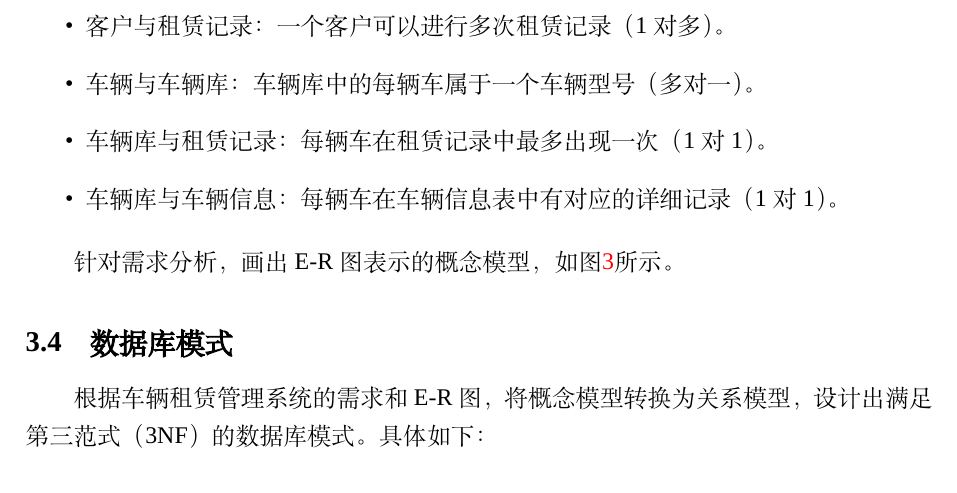
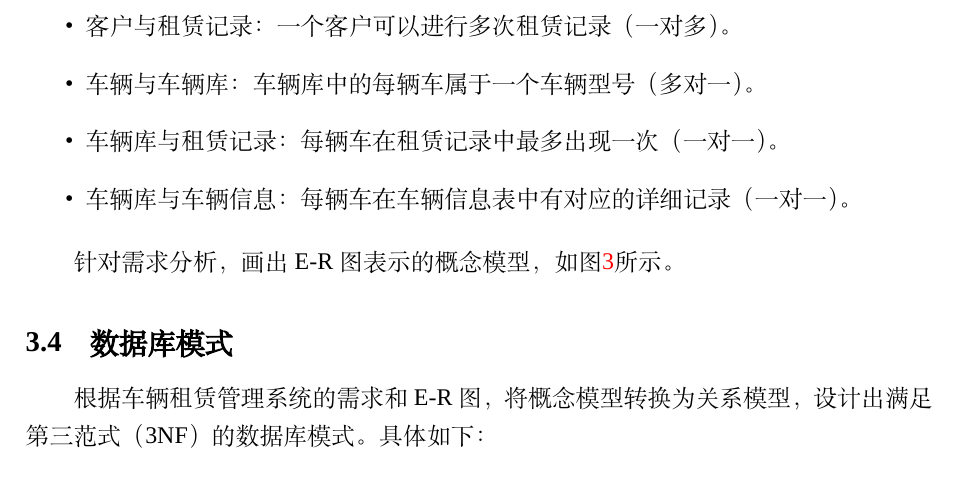
Before and after one commit to ljh6137/Park-database, a LaTeX document (paper/report.tex): part of page 7 of 11, cut so that both start at the same text. Compiled offline with XeLaTeX; a missing font is replaced by an installed copy or a similar font.

Commit message:
fix the paper

```diff
--- a/paper/report.tex
+++ b/paper/report.tex
@@ -266,16 +266,16 @@
 \subsubsection{实体之间的关系}
 \begin{itemize}
 \item 客户与租赁记录：
-一个客户可以进行多次租赁记录（1对多）。
+一个客户可以进行多次租赁记录（一对多）。
 
 \item 车辆与车辆库：
 车辆库中的每辆车属于一个车辆型号（多对一）。
 
 \item 车辆库与租赁记录：
-每辆车在租赁记录中最多出现一次（1对1）。
+每辆车在租赁记录中最多出现一次（一对一）。
 
 \item 车辆库与车辆信息：
-每辆车在车辆信息表中有对应的详细记录（1对1）。
+每辆车在车辆信息表中有对应的详细记录（一对一）。
 \end{itemize}
 
 针对需求分析，画出E-R图表示的概念模型，如图\ref{fig:er}所示。
```
Also changed, not shown: paper/report.pdf, 2 other files.
